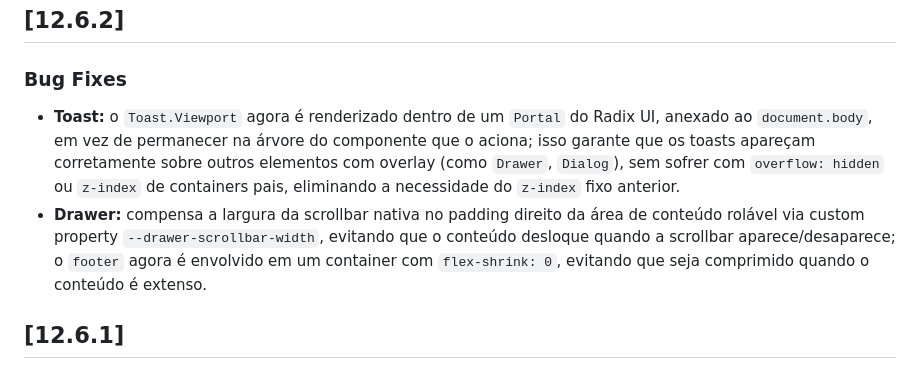
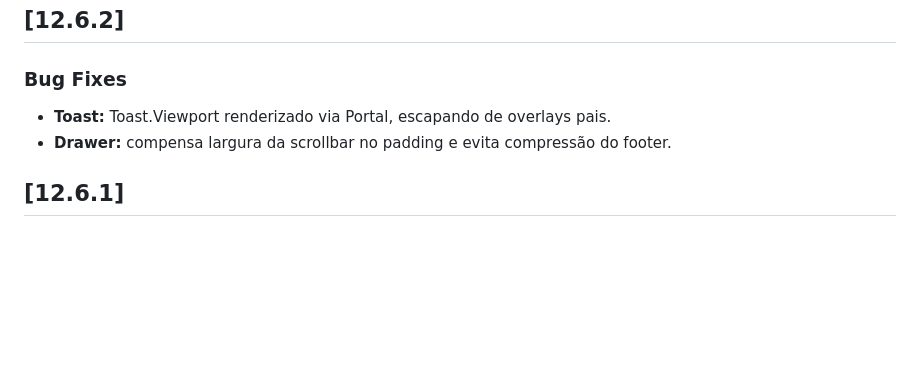
Before and after one commit to zanthustecnologia/Giro-Design-System, a Markdown page: packages/react/CHANGELOG.md, the part around the change. GitHub-like rendering; blank space fills up the shorter version.

Commit message:
fix(CHANGELOG): updates fix descriptions for Toast and Drawer

```diff
--- a/packages/react/CHANGELOG.md
+++ b/packages/react/CHANGELOG.md
@@ -4,8 +4,8 @@
 
 ### Bug Fixes
 
-- **Toast:** o `Toast.Viewport` agora é renderizado dentro de um `Portal` do Radix UI, anexado ao `document.body`, em vez de permanecer na árvore do componente que o aciona; isso garante que os toasts apareçam corretamente sobre outros elementos com overlay (como `Drawer`, `Dialog`), sem sofrer com `overflow: hidden` ou `z-index` de containers pais, eliminando a necessidade do `z-index` fixo anterior.
-- **Drawer:** compensa a largura da scrollbar nativa no padding direito da área de conteúdo rolável via custom property `--drawer-scrollbar-width`, evitando que o conteúdo desloque quando a scrollbar aparece/desaparece; o `footer` agora é envolvido em um container com `flex-shrink: 0`, evitando que seja comprimido quando o conteúdo é extenso.
+- **Toast:** Toast.Viewport renderizado via Portal, escapando de overlays pais.
+- **Drawer:** compensa largura da scrollbar no padding e evita compressão do footer.
 
 ## [12.6.1]
 
```
